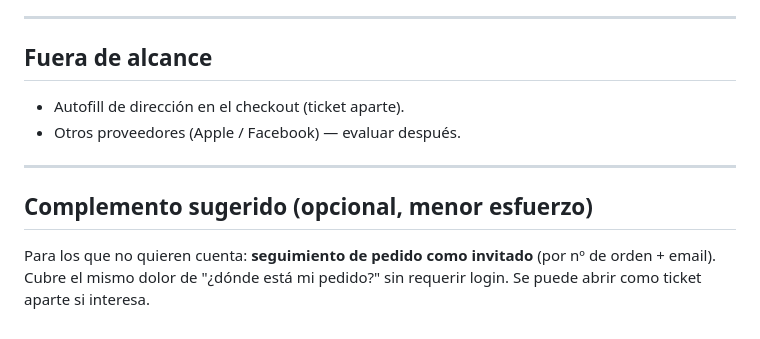
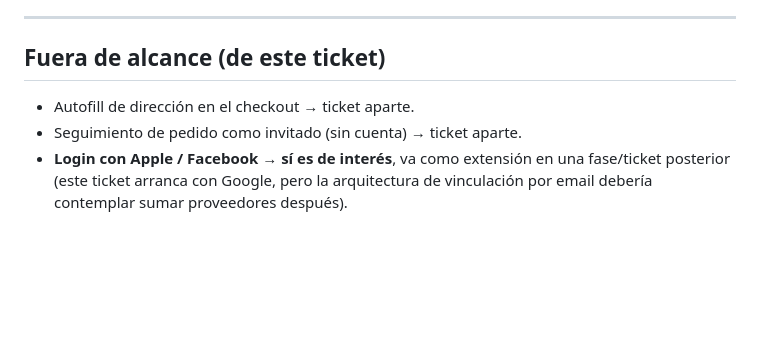
Before and after one commit to Davidcg25/bi_digital, a Markdown page: Onsite_Audit/ticket_login_google.md, the part around the change. GitHub-like rendering; blank space fills up the shorter version.

```diff
--- a/Onsite_Audit/ticket_login_google.md
+++ b/Onsite_Audit/ticket_login_google.md
@@ -56,13 +56,8 @@ Permitir que el cliente **cree cuenta e inicie sesión con su cuenta de Google e
 
 ---
 
-## Fuera de alcance
+## Fuera de alcance (de este ticket)
 
-- Autofill de dirección en el checkout (ticket aparte).
-- Otros proveedores (Apple / Facebook) — evaluar después.
-
----
-
-## Complemento sugerido (opcional, menor esfuerzo)
-
-Para los que no quieren cuenta: **seguimiento de pedido como invitado** (por nº de orden + email). Cubre el mismo dolor de "¿dónde está mi pedido?" sin requerir login. Se puede abrir como ticket aparte si interesa.
+- Autofill de dirección en el checkout → ticket aparte.
+- Seguimiento de pedido como invitado (sin cuenta) → ticket aparte.
+- **Login con Apple / Facebook → sí es de interés**, va como extensión en una fase/ticket posterior (este ticket arranca con Google, pero la arquitectura de vinculación por email debería contemplar sumar proveedores después).
```
Also changed, not shown: Onsite_Audit/ticket_seguimiento_invitado.md (added, +45 -0 lines).
